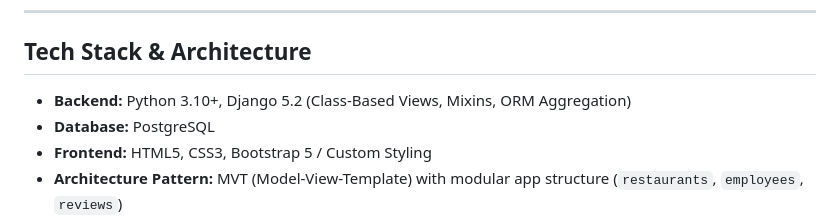
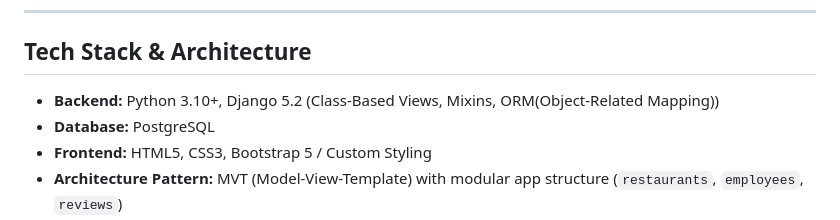
Before and after one commit to borislav-iliev08/HyperServe-DJ, a Markdown page: README.md, the part around the change. Drawn GitHub-style.

Commit message:
Clarify ORM description in README
Updated the description of the ORM in the tech stack section.

```diff
--- a/README.md
+++ b/README.md
@@ -64,7 +64,7 @@ Here is a visual overview of the HyperServe platform interface:
 
 ##  Tech Stack & Architecture
 
-- **Backend:** Python 3.10+, Django 5.2 (Class-Based Views, Mixins, ORM Aggregation)
+- **Backend:** Python 3.10+, Django 5.2 (Class-Based Views, Mixins, ORM(Object-Related Mapping))
 - **Database:** PostgreSQL
 - **Frontend:** HTML5, CSS3, Bootstrap 5 / Custom Styling
 - **Architecture Pattern:** MVT (Model-View-Template) with modular app structure (`restaurants`, `employees`, `reviews`)
```
